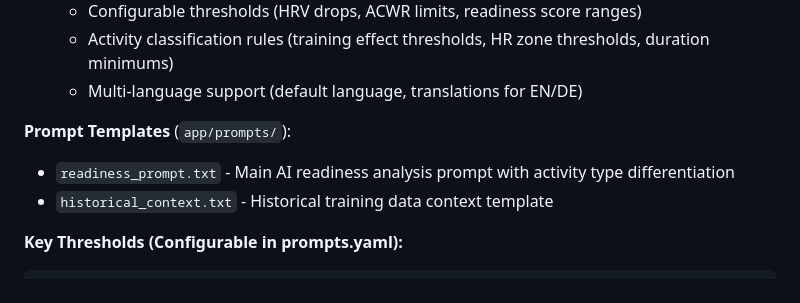
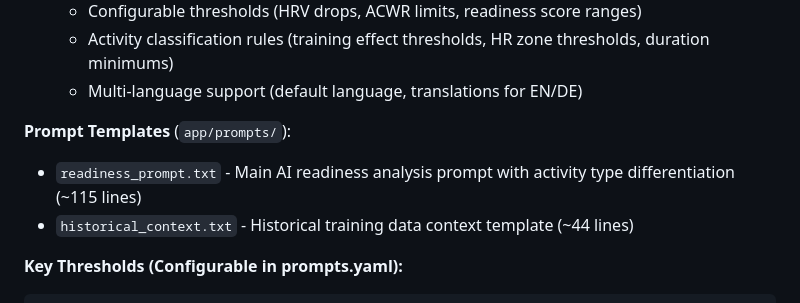
Before and after one commit to Grieveren/Garmin-AI-Codex, a Markdown page: CLAUDE.md, the part around the change. GitHub-like rendering.

````diff
--- a/CLAUDE.md
+++ b/CLAUDE.md
@@ -492,8 +492,8 @@ Uses Pydantic Settings with `.env` file support:
   - Multi-language support (default language, translations for EN/DE)
 
 **Prompt Templates** (`app/prompts/`):
-- `readiness_prompt.txt` - Main AI readiness analysis prompt with activity type differentiation
-- `historical_context.txt` - Historical training data context template
+- `readiness_prompt.txt` - Main AI readiness analysis prompt with activity type differentiation (~115 lines)
+- `historical_context.txt` - Historical training data context template (~44 lines)
 
 **Key Thresholds (Configurable in prompts.yaml):**
 ```yaml
````
Also changed, not shown: AI_Training_Optimizer_Specification.md (+4 -4 lines).
